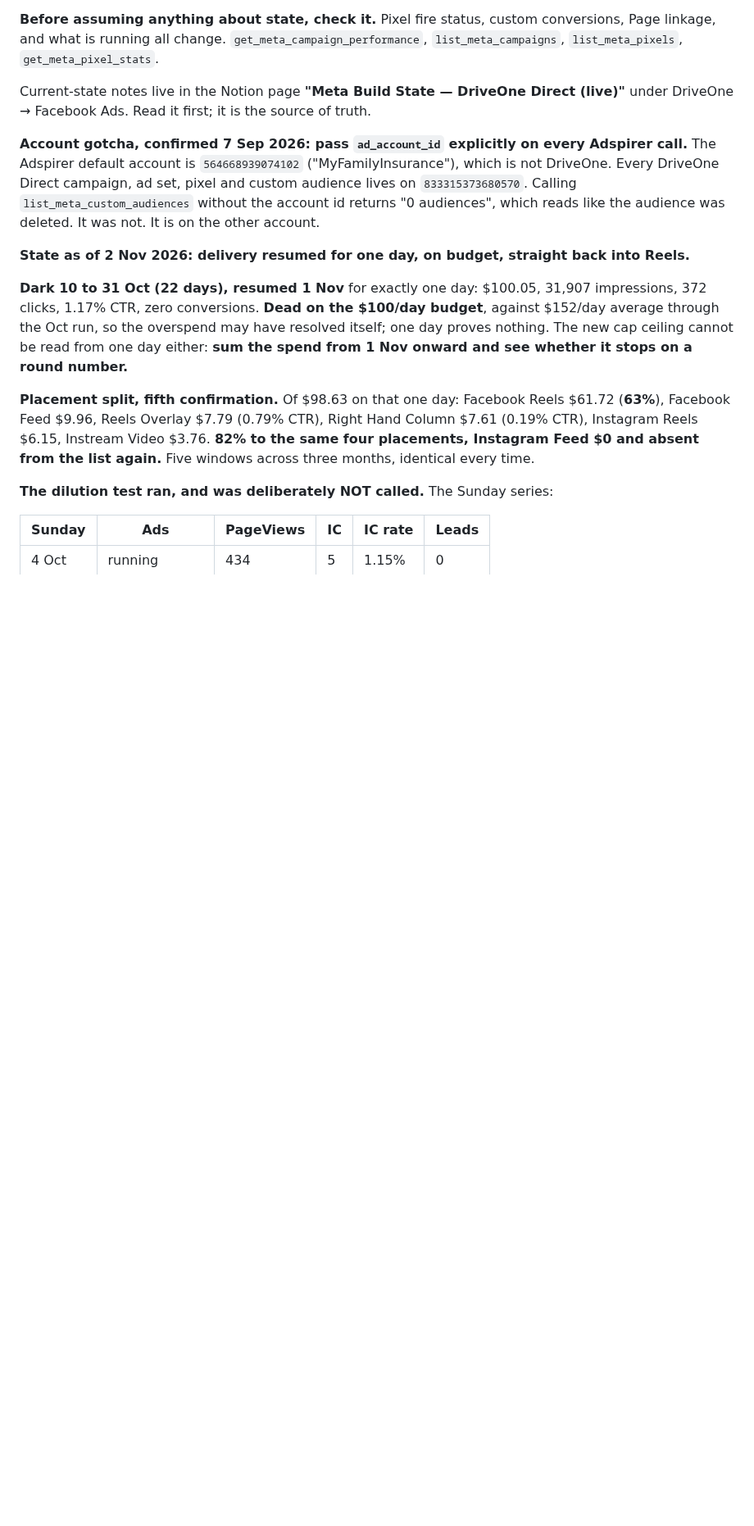
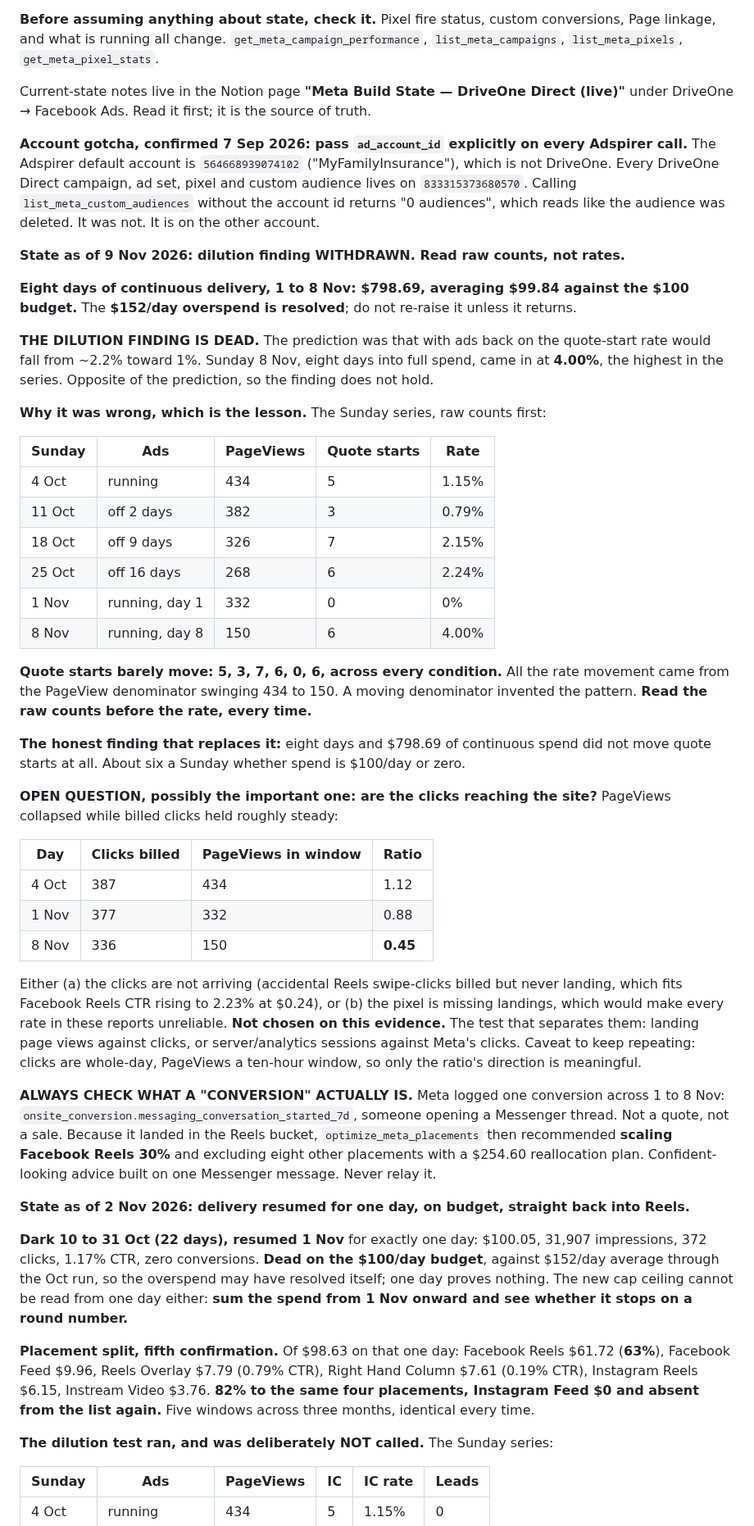
Before and after one commit to insureifyRyan/driveone-design-system, a Markdown page: docs/driveone-direct-meta.SKILL.md, the part around one of its changes. Shown at 82% size. Rendered like a GitHub page; blank space fills up the shorter version.

Commit message:
Record the 9 Nov weekly check and withdraw the dilution finding
The 8 Nov Sunday came in at 4.00% with ads running hard, the opposite of the
predicted fall toward 1%, so the dilution finding is dead. Records why: quote
starts have been flat at 5, 3, 7, 6, 0, 6 across every condition and all the
rate movement came from the PageView denominator. Read raw counts before
rates. Also records the open question of whether billed clicks are reaching
the site, and the rule to check what a reported conversion actually is before
relaying placement advice built on it.

Co-Authored-By: Claude Opus 5 <noreply@anthropic.com>
Claude-Session: https://claude.ai/code/session_015BTVTx2Vh39T6NWWcoZaQf

```diff
--- a/docs/driveone-direct-meta.SKILL.md
+++ b/docs/driveone-direct-meta.SKILL.md
@@ -57,6 +57,55 @@ The Adspirer default account is `564668939074102` ("MyFamilyInsurance"), which i
 Every DriveOne Direct campaign, ad set, pixel and custom audience lives on `833315373680570`.
 Calling `list_meta_custom_audiences` without the account id returns "0 audiences", which reads
 like the audience was deleted. It was not. It is on the other account.
+
+**State as of 9 Nov 2026: dilution finding WITHDRAWN. Read raw counts, not rates.**
+
+**Eight days of continuous delivery, 1 to 8 Nov: $798.69, averaging $99.84 against the $100
+budget.** The **$152/day overspend is resolved**; do not re-raise it unless it returns.
+
+**THE DILUTION FINDING IS DEAD.** The prediction was that with ads back on the quote-start rate
+would fall from ~2.2% toward 1%. Sunday 8 Nov, eight days into full spend, came in at **4.00%**,
+the highest in the series. Opposite of the prediction, so the finding does not hold.
+
+**Why it was wrong, which is the lesson.** The Sunday series, raw counts first:
+
+| Sunday | Ads | PageViews | Quote starts | Rate |
+|---|---|---|---|---|
+| 4 Oct | running | 434 | 5 | 1.15% |
+| 11 Oct | off 2 days | 382 | 3 | 0.79% |
+| 18 Oct | off 9 days | 326 | 7 | 2.15% |
+| 25 Oct | off 16 days | 268 | 6 | 2.24% |
+| 1 Nov | running, day 1 | 332 | 0 | 0% |
+| 8 Nov | running, day 8 | 150 | 6 | 4.00% |
+
+**Quote starts barely move: 5, 3, 7, 6, 0, 6, across every condition.** All the rate movement came
+from the PageView denominator swinging 434 to 150. A moving denominator invented the pattern.
+**Read the raw counts before the rate, every time.**
+
+**The honest finding that replaces it:** eight days and $798.69 of continuous spend did not move
+quote starts at all. About six a Sunday whether spend is $100/day or zero.
+
+**OPEN QUESTION, possibly the important one: are the clicks reaching the site?** PageViews
+collapsed while billed clicks held roughly steady:
+
+| Day | Clicks billed | PageViews in window | Ratio |
+|---|---|---|---|
+| 4 Oct | 387 | 434 | 1.12 |
+| 1 Nov | 377 | 332 | 0.88 |
+| 8 Nov | 336 | 150 | **0.45** |
+
+Either (a) the clicks are not arriving (accidental Reels swipe-clicks billed but never landing,
+which fits Facebook Reels CTR rising to 2.23% at $0.24), or (b) the pixel is missing landings,
+which would make every rate in these reports unreliable. **Not chosen on this evidence.** The test
+that separates them: landing page views against clicks, or server/analytics sessions against Meta's
+clicks. Caveat to keep repeating: clicks are whole-day, PageViews a ten-hour window, so only the
+ratio's direction is meaningful.
+
+**ALWAYS CHECK WHAT A "CONVERSION" ACTUALLY IS.** Meta logged one conversion across 1 to 8 Nov:
+`onsite_conversion.messaging_conversation_started_7d`, someone opening a Messenger thread. Not a
+quote, not a sale. Because it landed in the Reels bucket, `optimize_meta_placements` then
+recommended **scaling Facebook Reels 30%** and excluding eight other placements with a $254.60
+reallocation plan. Confident-looking advice built on one Messenger message. Never relay it.
 
 **State as of 2 Nov 2026: delivery resumed for one day, on budget, straight back into Reels.**
 
```
Also changed, not shown: other parts of docs/driveone-direct-meta.SKILL.md (+1 -1 lines).
